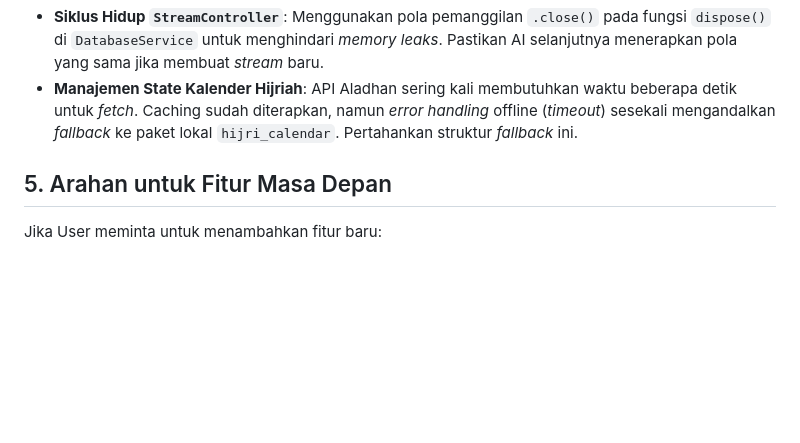
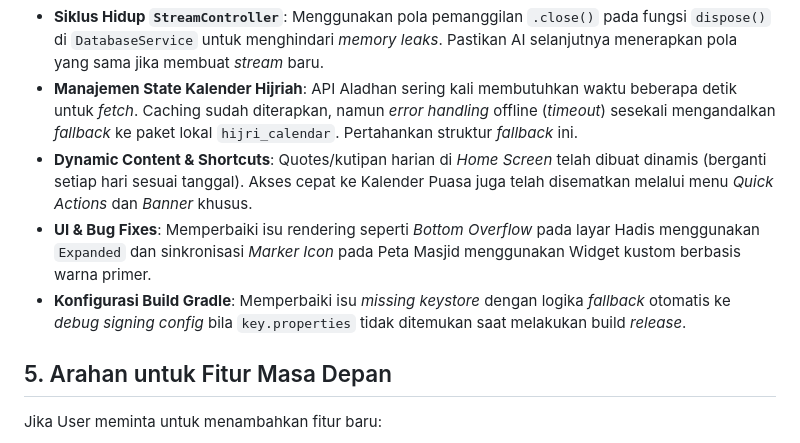
Before and after one commit to mhsf347/Ashidqi, a Markdown page: agents.md, the part around the change. GitHub-like rendering; blank space fills up the shorter version.

Commit message:
Update agents.md with recent technical notes

```diff
--- a/agents.md
+++ b/agents.md
@@ -39,6 +39,9 @@ File ini ditujukan bagi AI Agent untuk mendapatkan konteks penuh mengenai reposi
 - **Sistem Penyimpanan Audio Lokal**: Diatur melalui `AudioDownloadService` menggunakan `path_provider` dan `http`. Membantu pemutar audio memilih _device file source_ jika sudah terunduh ketimbang memanggil _URL source_ yang menguras data pengguna.
 - **Siklus Hidup `StreamController`**: Menggunakan pola pemanggilan `.close()` pada fungsi `dispose()` di `DatabaseService` untuk menghindari _memory leaks_. Pastikan AI selanjutnya menerapkan pola yang sama jika membuat _stream_ baru.
 - **Manajemen State Kalender Hijriah**: API Aladhan sering kali membutuhkan waktu beberapa detik untuk _fetch_. Caching sudah diterapkan, namun _error handling_ offline (_timeout_) sesekali mengandalkan _fallback_ ke paket lokal `hijri_calendar`. Pertahankan struktur _fallback_ ini.
+- **Dynamic Content & Shortcuts**: Quotes/kutipan harian di _Home Screen_ telah dibuat dinamis (berganti setiap hari sesuai tanggal). Akses cepat ke Kalender Puasa juga telah disematkan melalui menu _Quick Actions_ dan _Banner_ khusus.
+- **UI & Bug Fixes**: Memperbaiki isu rendering seperti _Bottom Overflow_ pada layar Hadis menggunakan `Expanded` dan sinkronisasi _Marker Icon_ pada Peta Masjid menggunakan Widget kustom berbasis warna primer.
+- **Konfigurasi Build Gradle**: Memperbaiki isu _missing keystore_ dengan logika _fallback_ otomatis ke _debug signing config_ bila `key.properties` tidak ditemukan saat melakukan build _release_.
 
 ## 5. Arahan untuk Fitur Masa Depan
 Jika User meminta untuk menambahkan fitur baru:
```
